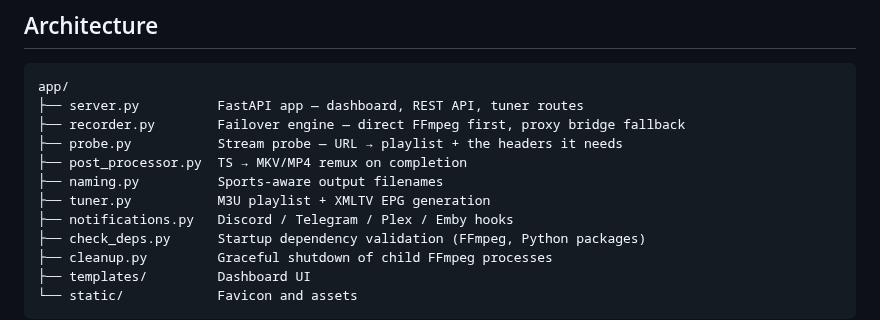
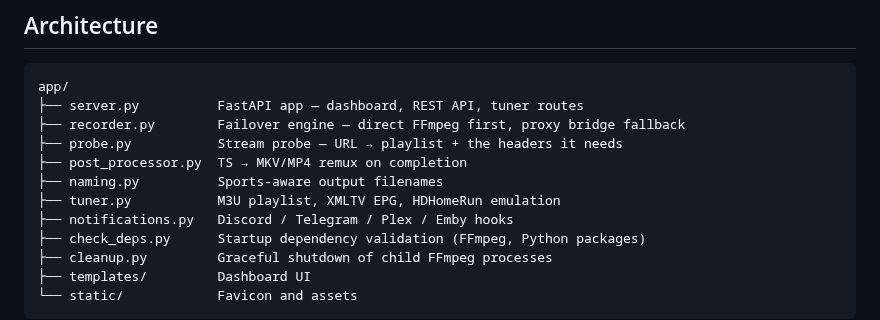
Before and after one commit to jlesterak/pvarr, a Markdown page: README.md, the part around the change. GitHub-like rendering.

Commit message:
docs: note HDHomeRun emulation in the module map
Co-Authored-By: Claude Opus 5 <noreply@anthropic.com>
Claude-Session: https://claude.ai/code/session_01PuRDtSgX2t6xp9oxuEGWw4

```diff
--- a/README.md
+++ b/README.md
@@ -277,7 +277,7 @@ app/
 ├── probe.py           Stream probe — URL → playlist + the headers it needs
 ├── post_processor.py  TS → MKV/MP4 remux on completion
 ├── naming.py          Sports-aware output filenames
-├── tuner.py           M3U playlist + XMLTV EPG generation
+├── tuner.py           M3U playlist, XMLTV EPG, HDHomeRun emulation
 ├── notifications.py   Discord / Telegram / Plex / Emby hooks
 ├── check_deps.py      Startup dependency validation (FFmpeg, Python packages)
 ├── cleanup.py         Graceful shutdown of child FFmpeg processes
```
